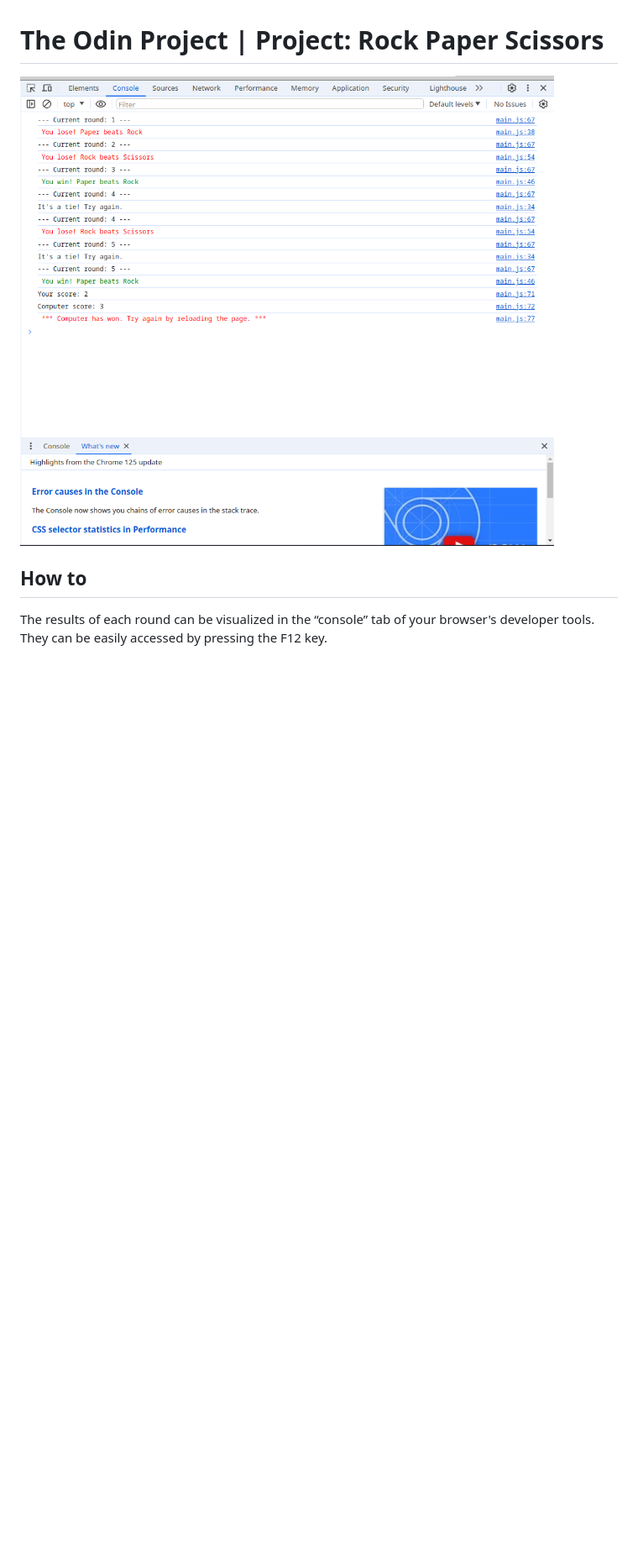
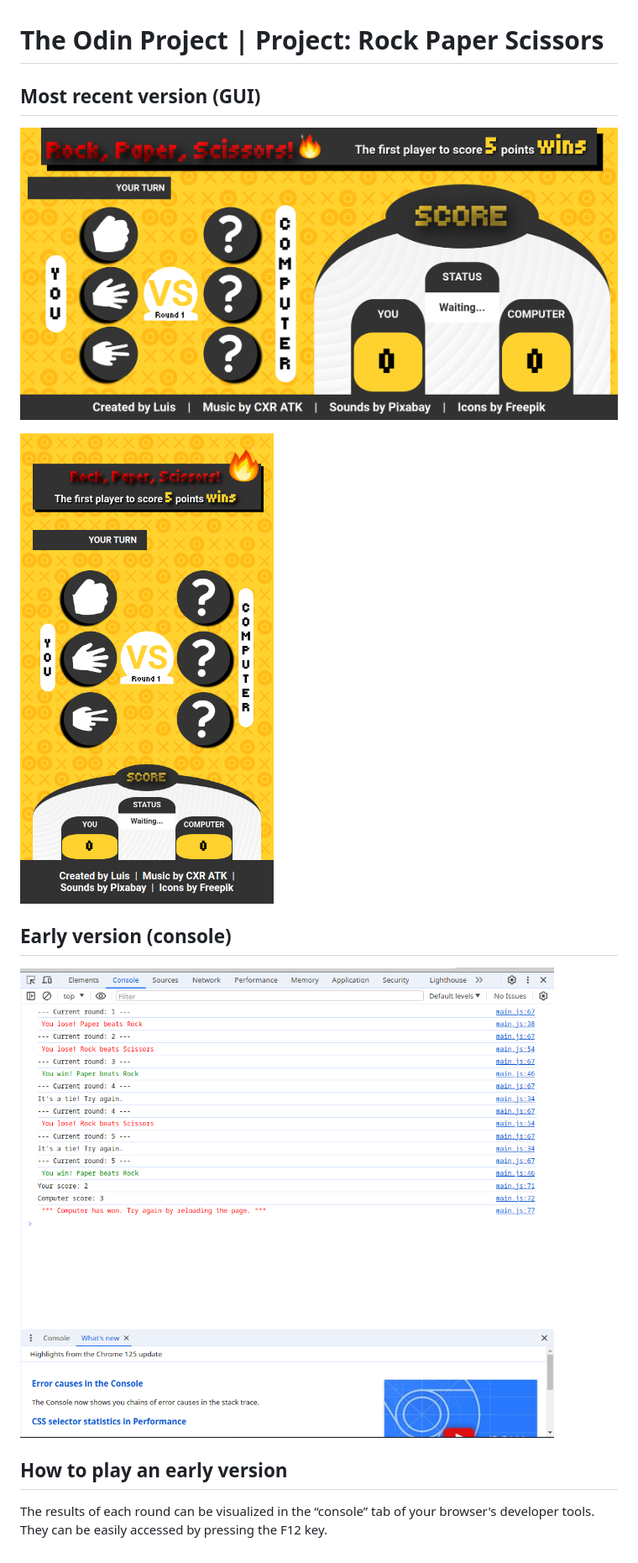
Before and after one commit to LuisAguilarG/odin-rock-paper-scissors, a Markdown page: README.md, the part around the change. Shown: that part at 84% size. Rendered like a GitHub page; pictures changed too: images/desktop-demo.png (added), images/mobile-demo.png (added); blank space fills up the shorter version.

Commit message:
Update README file and add screenshots

```diff
--- a/README.md
+++ b/README.md
@@ -1,6 +1,12 @@
 # The Odin Project | Project: Rock Paper Scissors
 
-![App Screenshot](https://github.com/LuisAguilarG/odin-rock-paper-scissors/blob/main/images/demo.png?raw=true)
+## Most recent version (GUI)
+![Desktop](https://github.com/LuisAguilarG/odin-rock-paper-scissors/blob/main/images/desktop-demo.png?raw=true)
 
-## How to
+![Mobile](https://github.com/LuisAguilarG/odin-rock-paper-scissors/blob/main/images/mobile-demo.png?raw=true)
+
+## Early version (console)
+![Console](https://github.com/LuisAguilarG/odin-rock-paper-scissors/blob/main/images/console-demo.png?raw=true)
+
+## How to play an early version
 The results of each round can be visualized in the “console” tab of your browser's developer tools. They can be easily accessed by pressing the F12 key.
```
Also changed, not shown: images/console-demo.png (renamed from images/demo.png).
